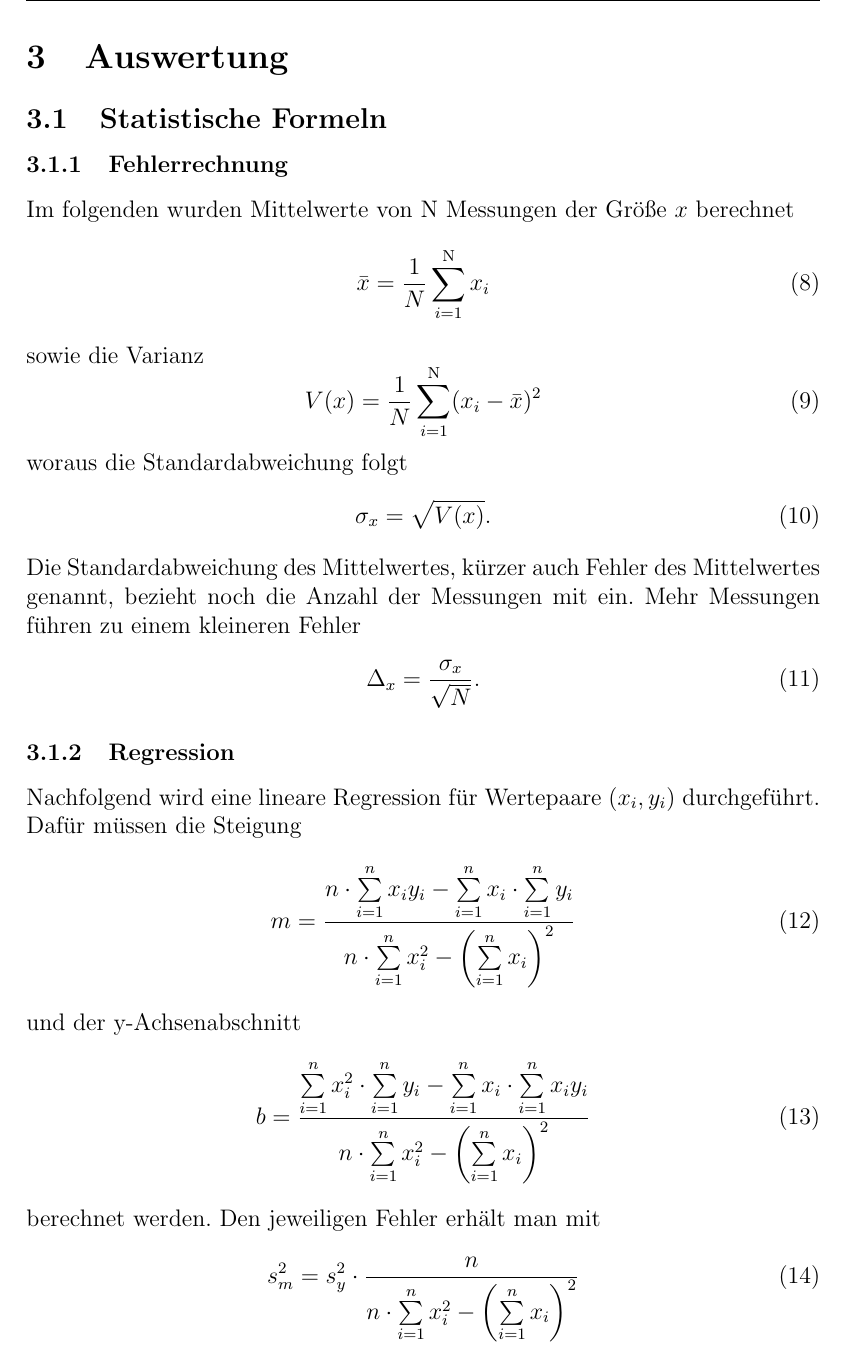
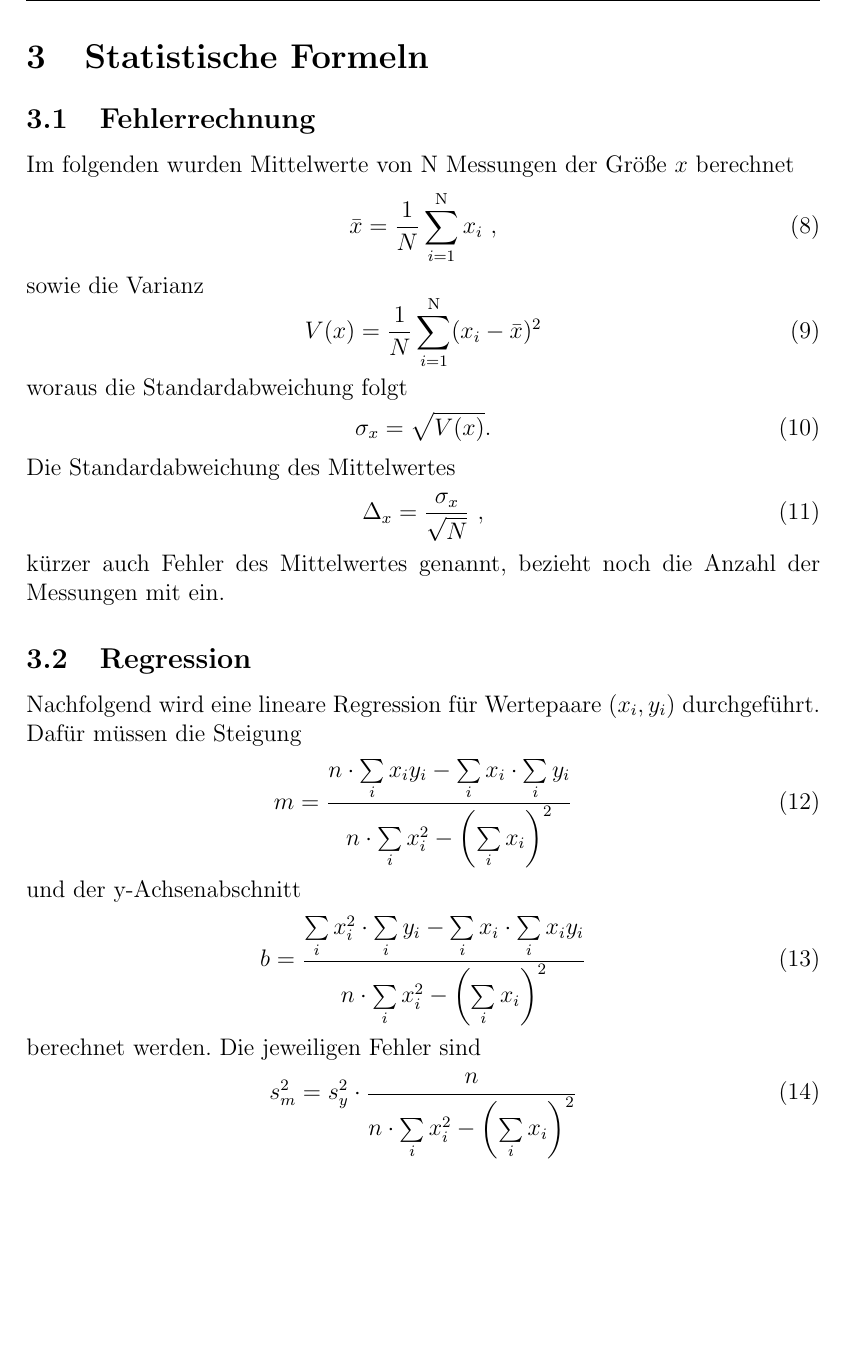
Before and after one commit to Anjaaaa/AP-1516, a LaTeX document (V301-EMK und Innenwiderstand/Protokoll.tex, which reads V301-EMK und Innenwiderstand/Fehlerrechnung.tex, V301-EMK und Innenwiderstand/Regression.tex): part of page 6 of 12, cut at the place of the change, the shorter picture padded with empty space. Compiled offline with pdfLaTeX.

Commit message:
Fehlerkapitel verändert

```diff
--- a/V301-EMK und Innenwiderstand/Fehlerrechnung.tex
+++ b/V301-EMK und Innenwiderstand/Fehlerrechnung.tex
@@ -1,19 +1,17 @@
 Im folgenden wurden Mittelwerte von N Messungen der Größe $x$ berechnet
-\begin {equation}
-\bar{x} =  \frac{1}{N} \sum_{i=1}^\text{N} x_i
+\begin{equation}
+\bar{x} =  \frac{1}{N} \sum_{i=1}^\text{N} x_i \ ,
 \end{equation}
-
 sowie die Varianz
-\begin {equation}
+\begin{equation}
 V(x) = \frac{1}{N} \sum_{i=1}^\text{N} (x_i - \bar{x})^2
 \end{equation}
-
 woraus die Standardabweichung folgt
 \begin {equation}
 \sigma_x = \sqrt{V(x)}.
 \end{equation}
-
-Die Standardabweichung des Mittelwertes, kürzer auch Fehler des Mittelwertes genannt, bezieht noch die Anzahl der Messungen mit ein. Mehr Messungen führen zu einem kleineren Fehler
-\begin {equation}
-\Delta_{x} = \frac{\sigma_x}{\sqrt{N}}.
+Die Standardabweichung des Mittelwertes
+\begin{equation}
+\Delta_{x} = \frac{\sigma_x}{\sqrt{N}} \ ,
 \end{equation}
+kürzer auch Fehler des Mittelwertes genannt, bezieht noch die Anzahl der Messungen mit ein.
--- a/V301-EMK und Innenwiderstand/Protokoll.tex
+++ b/V301-EMK und Innenwiderstand/Protokoll.tex
@@ -73,15 +73,15 @@
 \input{Aufbau_Ablauf.tex}
 \clearpage
 
+\section{Statistische Formeln}
+\subsection{Fehlerrechnung}
+\label{sec:Fehlerrechnung}
+\input{Fehlerrechnung.tex}
+\subsection{Regression}
+\label{sec:regression}
+\input{Regression.tex}
 
 \section{Auswertung}
-\subsection{Statistische Formeln}
-\subsubsection{Fehlerrechnung}
-\label{sec:Fehlerrechnung}
-\input{Fehlerrechnung.tex}
-\subsubsection{Regression}
-\label{sec:regression}
-\input{Regression.tex}
 \input{Auswertung.tex}
 \newpage
 
--- a/V301-EMK und Innenwiderstand/Regression.tex
+++ b/V301-EMK und Innenwiderstand/Regression.tex
@@ -1,21 +1,21 @@
 Nachfolgend wird eine lineare Regression für Wertepaare $(x_i,y_i)$ durchgeführt. Dafür müssen die Steigung
 \begin{equation}
 	m = \dfrac{
-		n\cdot\sum\limits_{i=1}^nx_iy_i-\sum\limits_{i=1}^nx_i\cdot\sum\limits_{i=1}^ny_i
+		n\cdot\sum\limits_{i}x_iy_i-\sum\limits_{i}x_i\cdot\sum\limits_{i}y_i
 		}
-		{n\cdot\sum\limits_{i=1}^nx_i^2-\left(\sum\limits_{i=1}^nx_i\right)^2
+		{n\cdot\sum\limits_{i}x_i^2-\left(\sum\limits_{i}x_i\right)^2
 		}
 \end{equation}
 und der y-Achsenabschnitt
 \begin{equation}
 	b = \dfrac{
-		\sum\limits_{i=1}^nx_i^2\cdot\sum\limits_{i=1}^ny_i-\sum\limits_{i=1}^nx_i\cdot\sum\limits_{i=1}^nx_iy_i
+		\sum\limits_{i}x_i^2\cdot\sum\limits_{i}y_i-\sum\limits_{i}x_i\cdot\sum\limits_{i}x_iy_i
 		}{
-		n\cdot\sum\limits_{i=1}^nx_i^2-\left(\sum\limits_{i=1}^nx_i\right)^2
+		n\cdot\sum\limits_{i}x_i^2-\left(\sum\limits_{i}x_i\right)^2
 		}
 \end{equation}
-berechnet werden. Den jeweiligen Fehler erhält man mit
+berechnet werden. Die jeweiligen Fehler sind
 \begin{equation}
-	s_m^2 = s_y^2 \cdot \dfrac{n}{n\cdot\sum\limits_{i=1}^nx_i^2-\left(\sum\limits_{i=1}^nx_i\right)^2}
+	s_m^2 = s_y^2 \cdot \dfrac{n}{n\cdot\sum\limits_{i}x_i^2-\left(\sum\limits_{i}x_i\right)^2}
 \end{equation}
 \begin{equation}
@@ -25,3 +25,3 @@ $s_y$ ist hierbei die Abweichung der Regressionsgeraden in y-Richtung.
 \begin{equation}
-	s_y^2 = \dfrac{\sum\limits_{i=1}^n\left(\Delta y_i\right)^2}{n-2} = \dfrac{\sum\limits_{i=1}^n\left(y_i-b-mx_i\right)^2}{n-2}
+	s_y^2 = \dfrac{\sum\limits_{i}\left(\Delta y_i\right)^2}{n-2} = \dfrac{\sum\limits_{i}\left(y_i-b-mx_i\right)^2}{n-2} \ .
 \end{equation}
```
Also changed, not shown: V301-EMK und Innenwiderstand/Auswertung.tex (+0 -6 lines), V301-EMK und Innenwiderstand/Protokoll.pdf, V301-EMK und Innenwiderstand/Regression.tex (4 more changed lines), 4 other files.
